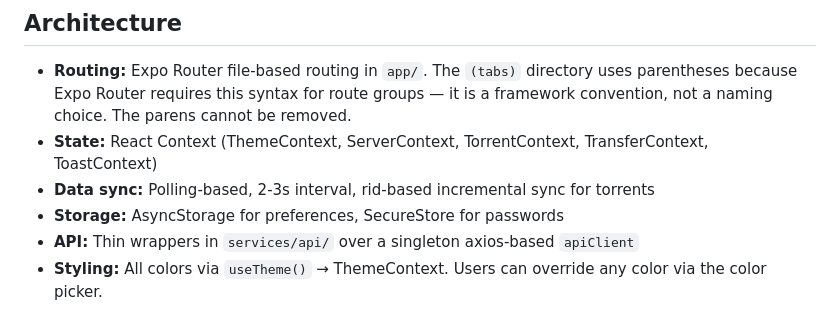
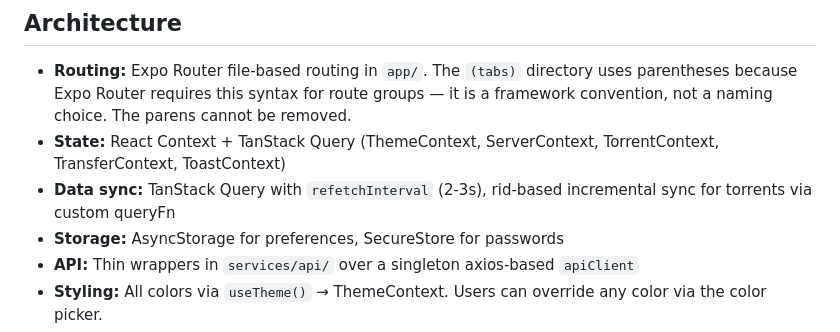
Before and after one commit to taylorcox75/qRemote, a Markdown page: AGENTS.md, the part around the change. Drawn GitHub-style.

Commit message:
Task 3.4: Update AGENTS.md to reflect TanStack Query architecture
Co-authored-by: Taylor Cox <taylorcox75@gmail.com>

```diff
--- a/AGENTS.md
+++ b/AGENTS.md
@@ -12,8 +12,8 @@ qBittorrent servers via the WebUI API v2. Runs on iOS and Android via Expo Go.
 
 ## Architecture
 - **Routing:** Expo Router file-based routing in `app/`. The `(tabs)` directory uses parentheses because Expo Router requires this syntax for route groups — it is a framework convention, not a naming choice. The parens cannot be removed.
-- **State:** React Context (ThemeContext, ServerContext, TorrentContext, TransferContext, ToastContext)
-- **Data sync:** Polling-based, 2-3s interval, rid-based incremental sync for torrents
+- **State:** React Context + TanStack Query (ThemeContext, ServerContext, TorrentContext, TransferContext, ToastContext)
+- **Data sync:** TanStack Query with `refetchInterval` (2-3s), rid-based incremental sync for torrents via custom queryFn
 - **Storage:** AsyncStorage for preferences, SecureStore for passwords
 - **API:** Thin wrappers in `services/api/` over a singleton axios-based `apiClient`
 - **Styling:** All colors via `useTheme()` → ThemeContext. Users can override any color via the color picker.
```
